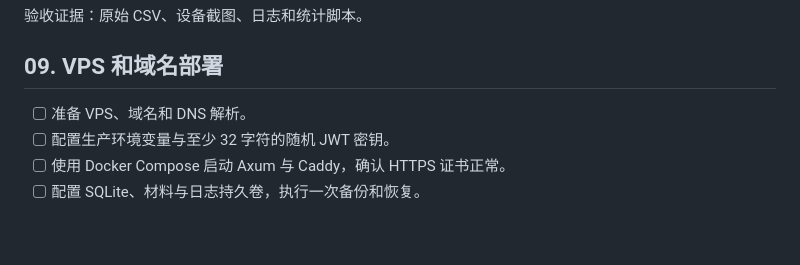
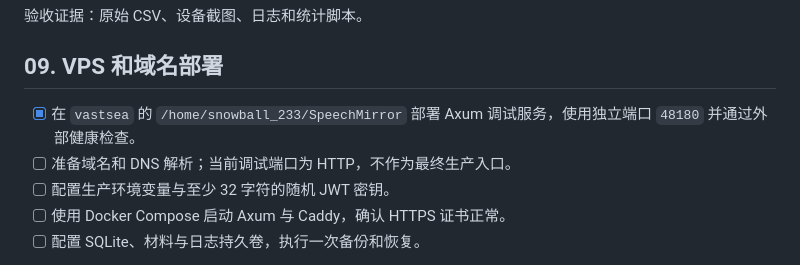
Before and after one commit to SnowballXueQiu/SpeechMirror, a Markdown page: docs/IMPLEMENTATION_CHECKLIST.md, the part around the change. Drawn GitHub-style; blank space fills up the shorter version.

```diff
--- a/docs/IMPLEMENTATION_CHECKLIST.md
+++ b/docs/IMPLEMENTATION_CHECKLIST.md
@@ -88,7 +88,8 @@
 
 ## 09. VPS 和域名部署
 
-- [ ] 准备 VPS、域名和 DNS 解析。
+- [x] 在 `vastsea` 的 `/home/snowball_233/SpeechMirror` 部署 Axum 调试服务，使用独立端口 `48180` 并通过外部健康检查。
+- [ ] 准备域名和 DNS 解析；当前调试端口为 HTTP，不作为最终生产入口。
 - [ ] 配置生产环境变量与至少 32 字符的随机 JWT 密钥。
 - [ ] 使用 Docker Compose 启动 Axum 与 Caddy，确认 HTTPS 证书正常。
 - [ ] 配置 SQLite、材料与日志持久卷，执行一次备份和恢复。
```
Also changed, not shown: docs/evidence/server-api-deployment.md (added, +17 -0 lines).
